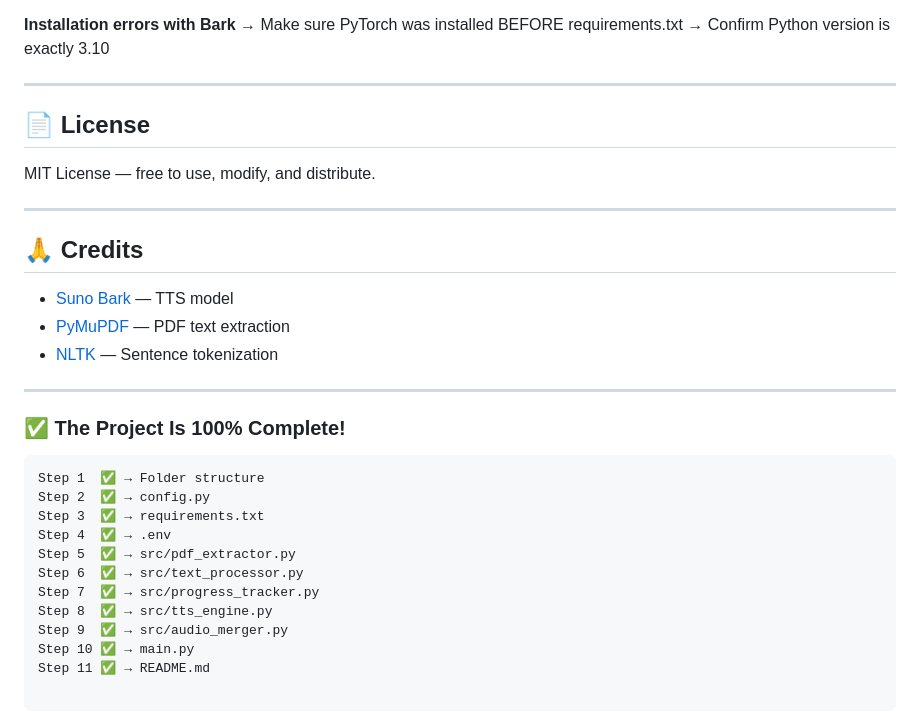
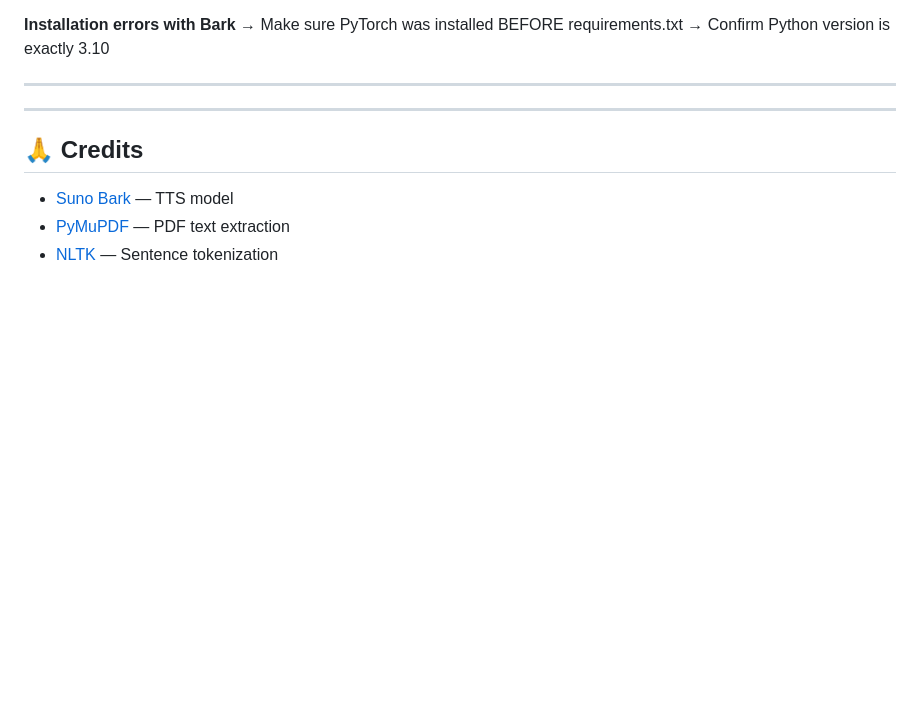
Before and after one commit to Maximusdecimus1729/pdf_to_audioBook, a Markdown page: README.md, the part around the change. Rendered like a GitHub page; blank space fills up the shorter version.

````diff
--- a/README.md
+++ b/README.md
@@ -243,8 +243,7 @@ English gives the best results by far.
 
 ---
 
-## 📄 License
-MIT License — free to use, modify, and distribute.
+
 
 ---
 
@@ -252,19 +251,3 @@ MIT License — free to use, modify, and distribute.
 - [Suno Bark](https://github.com/suno-ai/bark) — TTS model
 - [PyMuPDF](https://pymupdf.readthedocs.io/) — PDF text extraction
 - [NLTK](https://www.nltk.org/) — Sentence tokenization
-
----
-
-### ✅ The Project Is 100% Complete!
-```
-Step 1  ✅ → Folder structure
-Step 2  ✅ → config.py
-Step 3  ✅ → requirements.txt
-Step 4  ✅ → .env
-Step 5  ✅ → src/pdf_extractor.py
-Step 6  ✅ → src/text_processor.py
-Step 7  ✅ → src/progress_tracker.py
-Step 8  ✅ → src/tts_engine.py
-Step 9  ✅ → src/audio_merger.py
-Step 10 ✅ → main.py
-Step 11 ✅ → README.md
````
